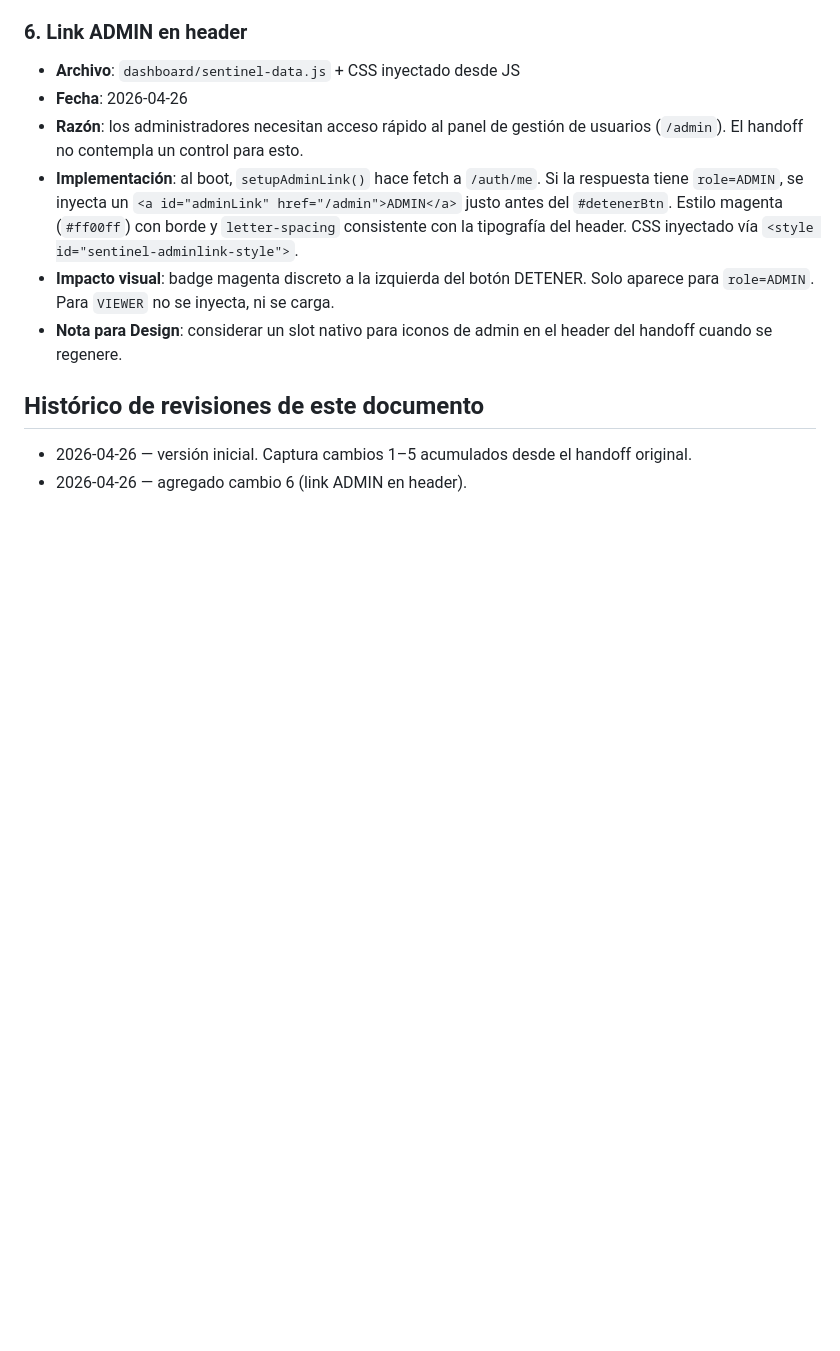
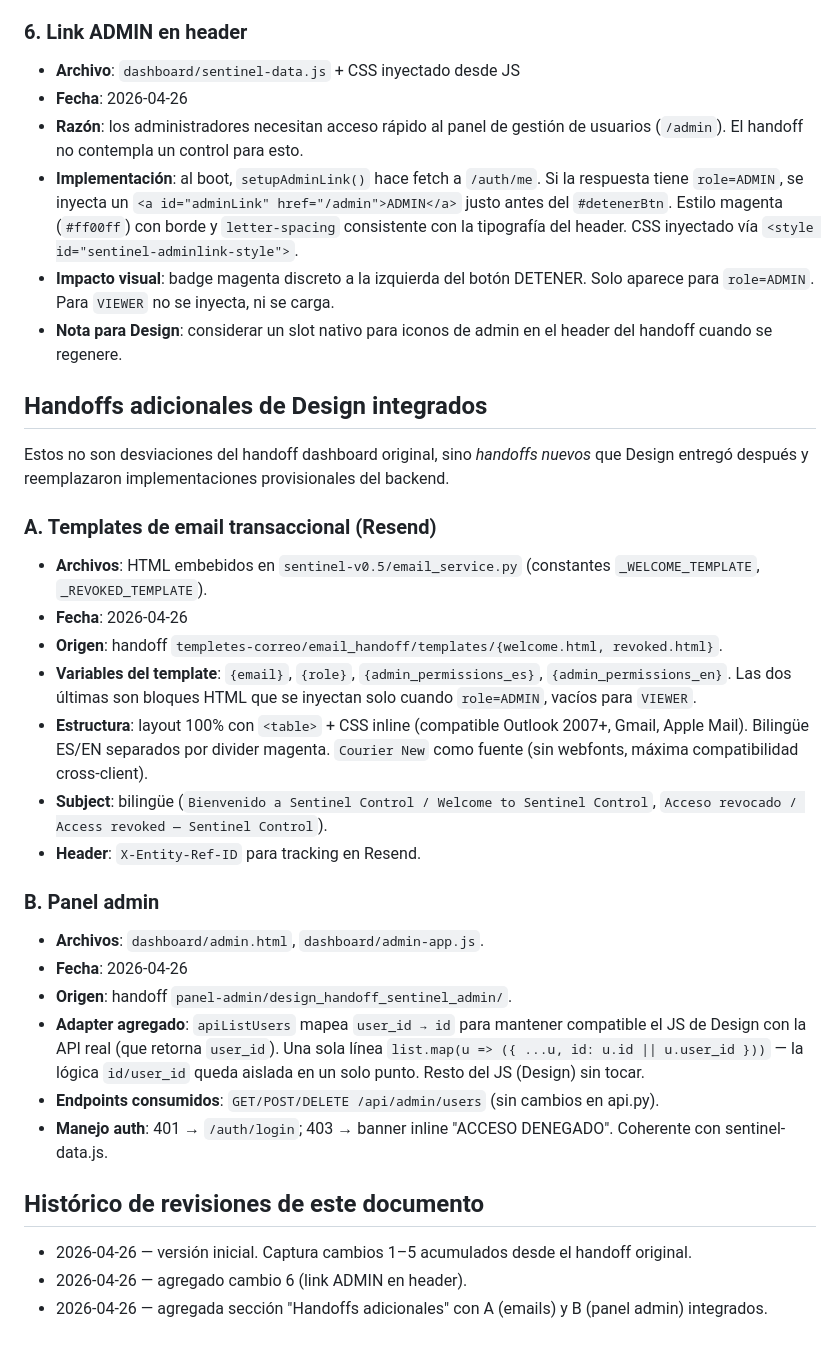
Before and after one commit to Olardu/afterlife-capital, a Markdown page: DESIGN_CHANGES.md, the part around the change. Rendered like a GitHub page; blank space fills up the shorter version.

Commit message:
docs: DESIGN_CHANGES.md — integración de handoffs Design (emails + admin panel)

```diff
--- a/DESIGN_CHANGES.md
+++ b/DESIGN_CHANGES.md
@@ -62,7 +62,29 @@ Archivo custom que adapta el handoff: `dashboard/sentinel-data.js`. Todo cambio
 - **Impacto visual**: badge magenta discreto a la izquierda del botón DETENER. Solo aparece para `role=ADMIN`. Para `VIEWER` no se inyecta, ni se carga.
 - **Nota para Design**: considerar un slot nativo para iconos de admin en el header del handoff cuando se regenere.
 
+## Handoffs adicionales de Design integrados
+
+Estos no son desviaciones del handoff dashboard original, sino *handoffs nuevos* que Design entregó después y reemplazaron implementaciones provisionales del backend.
+
+### A. Templates de email transaccional (Resend)
+- **Archivos**: HTML embebidos en `sentinel-v0.5/email_service.py` (constantes `_WELCOME_TEMPLATE`, `_REVOKED_TEMPLATE`).
+- **Fecha**: 2026-04-26
+- **Origen**: handoff `templetes-correo/email_handoff/templates/{welcome.html, revoked.html}`.
+- **Variables del template**: `{email}`, `{role}`, `{admin_permissions_es}`, `{admin_permissions_en}`. Las dos últimas son bloques HTML que se inyectan solo cuando `role=ADMIN`, vacíos para `VIEWER`.
+- **Estructura**: layout 100% con `<table>` + CSS inline (compatible Outlook 2007+, Gmail, Apple Mail). Bilingüe ES/EN separados por divider magenta. `Courier New` como fuente (sin webfonts, máxima compatibilidad cross-client).
+- **Subject**: bilingüe (`Bienvenido a Sentinel Control / Welcome to Sentinel Control`, `Acceso revocado / Access revoked — Sentinel Control`).
+- **Header**: `X-Entity-Ref-ID` para tracking en Resend.
+
+### B. Panel admin
+- **Archivos**: `dashboard/admin.html`, `dashboard/admin-app.js`.
+- **Fecha**: 2026-04-26
+- **Origen**: handoff `panel-admin/design_handoff_sentinel_admin/`.
+- **Adapter agregado**: `apiListUsers` mapea `user_id → id` para mantener compatible el JS de Design con la API real (que retorna `user_id`). Una sola línea `list.map(u => ({ ...u, id: u.id || u.user_id }))` — la lógica `id/user_id` queda aislada en un solo punto. Resto del JS (Design) sin tocar.
+- **Endpoints consumidos**: `GET/POST/DELETE /api/admin/users` (sin cambios en api.py).
+- **Manejo auth**: 401 → `/auth/login`; 403 → banner inline "ACCESO DENEGADO". Coherente con sentinel-data.js.
+
 ## Histórico de revisiones de este documento
 
 - 2026-04-26 — versión inicial. Captura cambios 1–5 acumulados desde el handoff original.
 - 2026-04-26 — agregado cambio 6 (link ADMIN en header).
+- 2026-04-26 — agregada sección "Handoffs adicionales" con A (emails) y B (panel admin) integrados.
```
